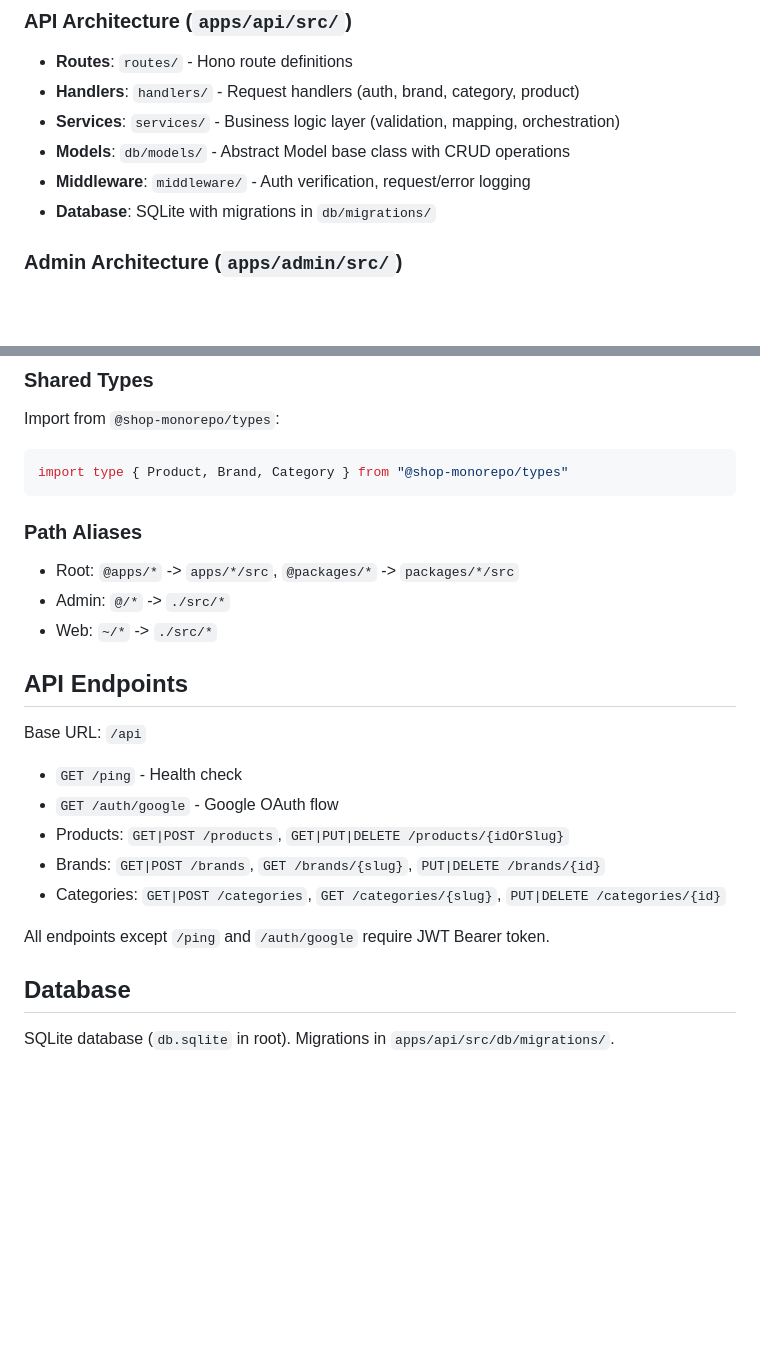
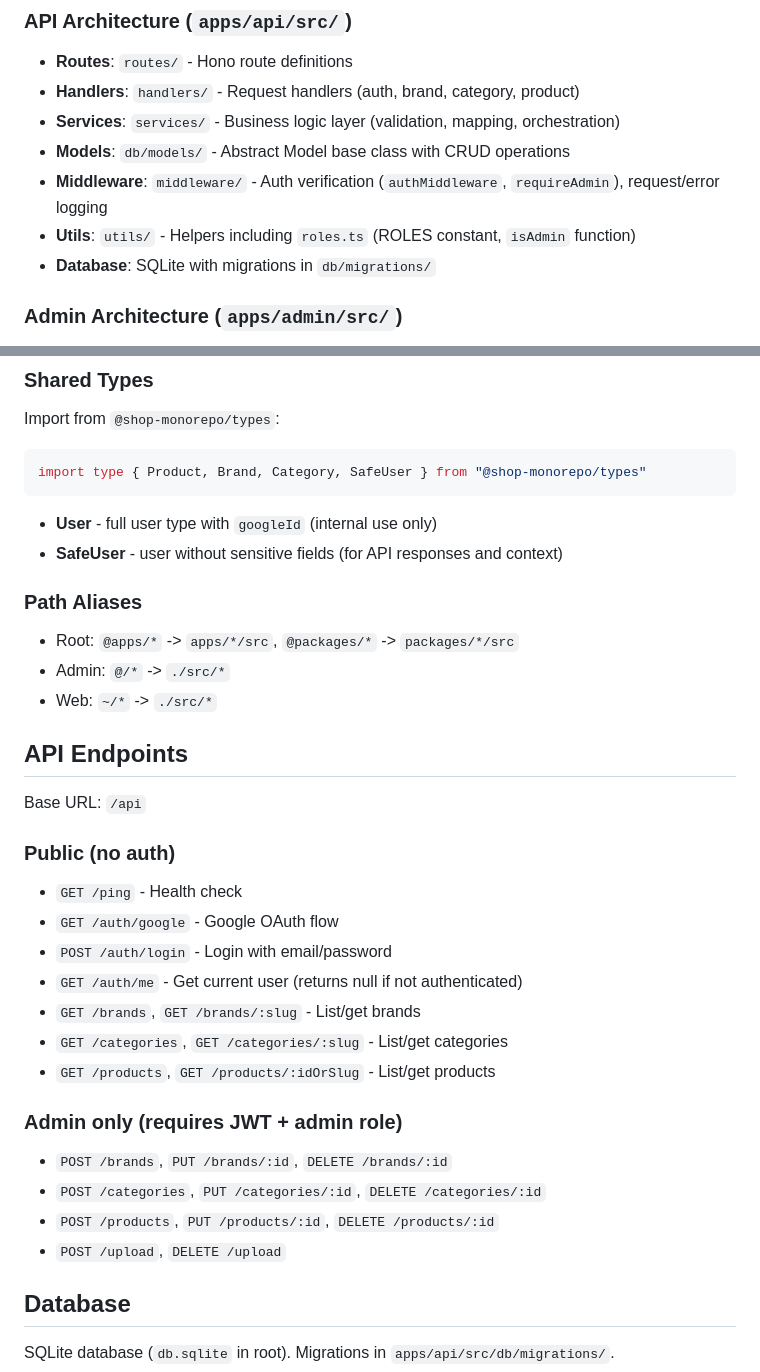
Before and after one commit to andrii-khatsiur/shop-monorepo, a Markdown page: CLAUDE.md, 2 parts joined by grey strips. Drawn GitHub-style; blank space fills up the shorter version.

````diff
--- a/CLAUDE.md
+++ b/CLAUDE.md
@@ -47,7 +47,8 @@ packages/
 - **Handlers**: `handlers/` - Request handlers (auth, brand, category, product)
 - **Services**: `services/` - Business logic layer (validation, mapping, orchestration)
 - **Models**: `db/models/` - Abstract Model base class with CRUD operations
-- **Middleware**: `middleware/` - Auth verification, request/error logging
+- **Middleware**: `middleware/` - Auth verification (`authMiddleware`, `requireAdmin`), request/error logging
+- **Utils**: `utils/` - Helpers including `roles.ts` (ROLES constant, `isAdmin` function)
 - **Database**: SQLite with migrations in `db/migrations/`
 
 ### Admin Architecture (`apps/admin/src/`)
@@ -60,8 +61,11 @@ packages/
 ### Shared Types
 Import from `@shop-monorepo/types`:
 ```typescript
-import type { Product, Brand, Category } from "@shop-monorepo/types"
+import type { Product, Brand, Category, SafeUser } from "@shop-monorepo/types"
 ```
+
+- **User** - full user type with `googleId` (internal use only)
+- **SafeUser** - user without sensitive fields (for API responses and context)
 
 ### Path Aliases
 - Root: `@apps/*` -> `apps/*/src`, `@packages/*` -> `packages/*/src`
@@ -72,13 +76,20 @@ import type { Product, Brand, Category } from "@shop-monorepo/types"
 
 Base URL: `/api`
 
+### Public (no auth)
 - `GET /ping` - Health check
 - `GET /auth/google` - Google OAuth flow
-- Products: `GET|POST /products`, `GET|PUT|DELETE /products/{idOrSlug}`
-- Brands: `GET|POST /brands`, `GET /brands/{slug}`, `PUT|DELETE /brands/{id}`
-- Categories: `GET|POST /categories`, `GET /categories/{slug}`, `PUT|DELETE /categories/{id}`
+- `POST /auth/login` - Login with email/password
+- `GET /auth/me` - Get current user (returns null if not authenticated)
+- `GET /brands`, `GET /brands/:slug` - List/get brands
+- `GET /categories`, `GET /categories/:slug` - List/get categories
+- `GET /products`, `GET /products/:idOrSlug` - List/get products
 
-All endpoints except `/ping` and `/auth/google` require JWT Bearer token.
+### Admin only (requires JWT + admin role)
+- `POST /brands`, `PUT /brands/:id`, `DELETE /brands/:id`
+- `POST /categories`, `PUT /categories/:id`, `DELETE /categories/:id`
+- `POST /products`, `PUT /products/:id`, `DELETE /products/:id`
+- `POST /upload`, `DELETE /upload`
 
 ## Database
 
````
